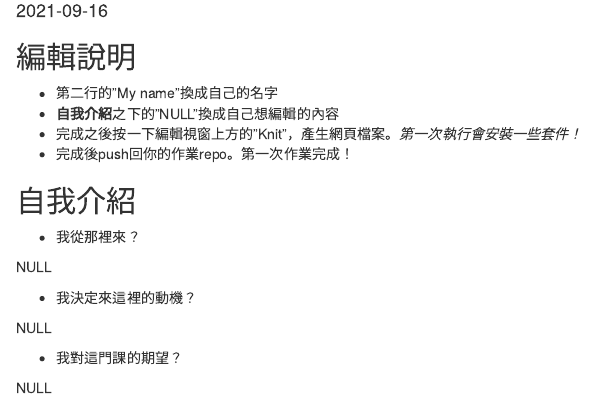
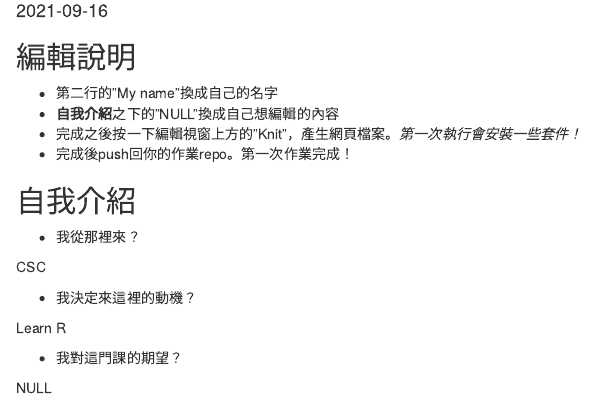
Before and after one commit to Rstat-project/hello-git-and-github-sphinx42, an R Markdown document (About.Rmd): the page in a window 1100 px wide, from 100 px down. Rendered offline with R 4.5, knitr and Pandoc, with nearby package versions.

Commit message:
first writing

```diff
--- a/About.Rmd
+++ b/About.Rmd
@@ -20,11 +20,11 @@ knitr::opts_chunk$set(echo = TRUE)
 
 - 我從那裡來？
 
-NULL
+CSC
 
 - 我決定來這裡的動機？
 
-NULL
+Learn R
 
 - 我對這門課的期望？
 
```
